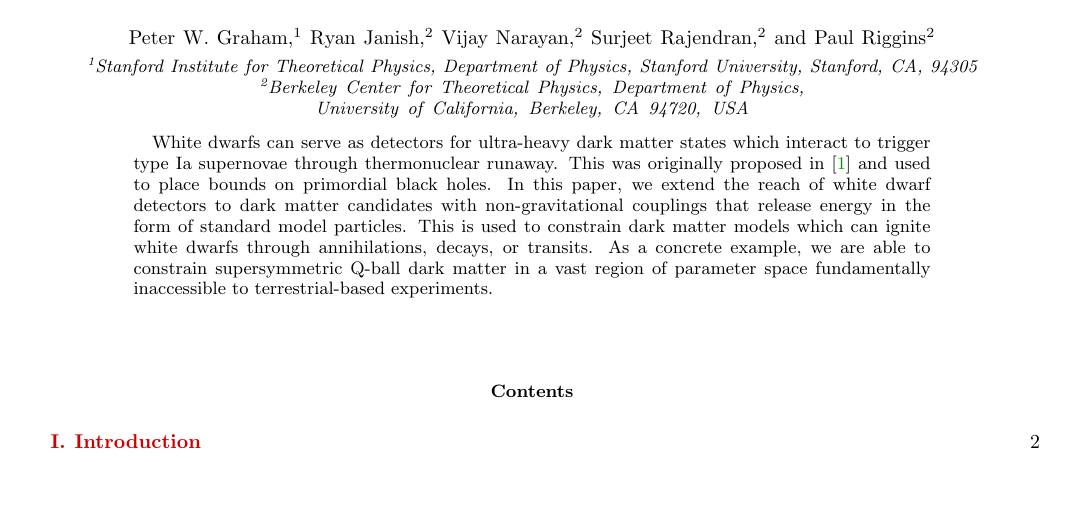
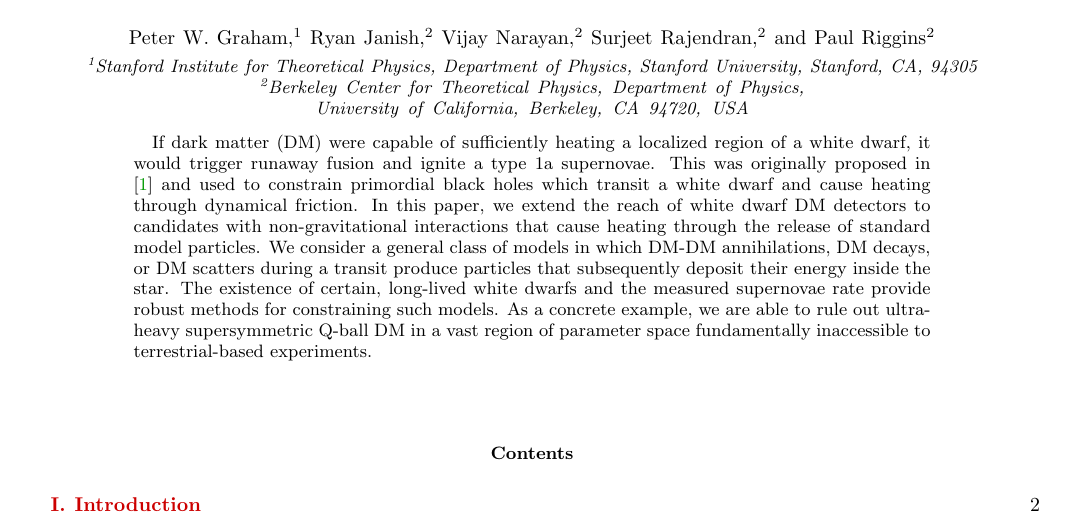
Before and after one commit to vijayoct27/Qballs, a LaTeX paper (White Dwarf Particle Detector.tex): part of page 1 of 20, cut so that both start at the same text, the shorter picture padded with empty space. Compiled offline with pdfLaTeX; a LaTeX package or settings file that is missing is left out.

Commit message:
abstract

```diff
--- a/White Dwarf Particle Detector.tex
+++ b/White Dwarf Particle Detector.tex
@@ -81,12 +79,12 @@ University of California, Berkeley, CA 94720, USA}
 
 \begin{abstract}
 
-White dwarfs can serve as detectors for ultra-heavy dark matter states which interact to trigger type Ia supernovae through thermonuclear runaway.
-This was originally proposed in \cite{Graham:2015apa} and used to place bounds on primordial black holes.
-In this paper, we extend the reach of white dwarf detectors to dark matter candidates with non-gravitational couplings that release energy in the form of standard model particles.
-This is used to constrain dark matter models which can ignite white dwarfs through annihilations, decays, or transits.
-As a concrete example, we are able to constrain supersymmetric Q-ball dark matter in a vast region of parameter space fundamentally inaccessible to terrestrial-based experiments.
-
+If dark matter (DM) were capable of sufficiently heating a localized region of a white dwarf, it would trigger runaway fusion and ignite a type 1a supernovae.
+This was originally proposed in \cite{Graham:2015apa} and used to constrain primordial black holes which transit a white dwarf and cause heating through dynamical friction.
+In this paper, we extend the reach of white dwarf DM detectors to candidates with non-gravitational interactions that cause heating through the release of standard model particles.
+We consider a general class of models in which DM-DM annihilations, DM decays, or DM scatters during a transit produce particles that subsequently deposit their energy inside the star.
+The existence of certain, long-lived white dwarfs and the measured supernovae rate provide robust methods for constraining such models.
+As a concrete example, we are able to rule out ultra-heavy supersymmetric Q-ball DM in a vast region of parameter space fundamentally inaccessible to terrestrial-based experiments.
 
 \end{abstract}
 \maketitle
```
Also changed, not shown: White Dwarf Particle Detector.pdf, White Dwarf Particle Detector.tex (3 more changed lines), 2 other files.
